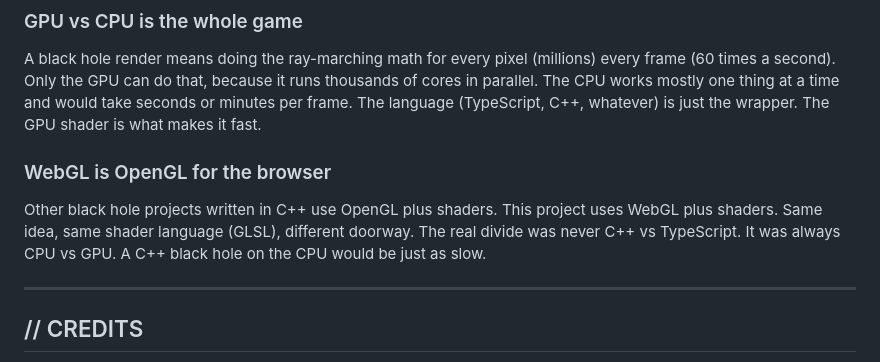
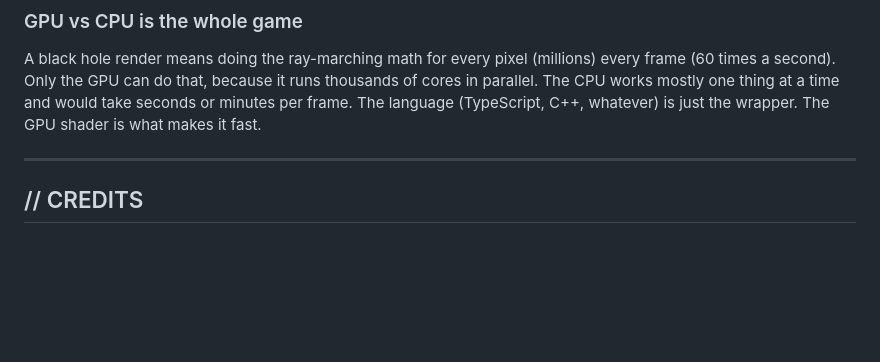
Before and after one commit to RanimelAndagan/Schwarzschild-black-hole, a Markdown page: README.md, the part around the change. GitHub-like rendering; blank space fills up the shorter version.

Commit message:
super duper updated readme

```diff
--- a/README.md
+++ b/README.md
@@ -185,13 +185,6 @@ thousands of cores in parallel. The CPU works mostly one thing at a time and wou
 take seconds or minutes per frame. The language (TypeScript, C++, whatever) is just
 the wrapper. The GPU shader is what makes it fast.
 
-### WebGL is OpenGL for the browser
-
-Other black hole projects written in C++ use OpenGL plus shaders. This project uses
-WebGL plus shaders. Same idea, same shader language (GLSL), different doorway. The
-real divide was never C++ vs TypeScript. It was always CPU vs GPU. A C++ black hole
-on the CPU would be just as slow.
-
 ---
 
 ## // CREDITS
```
